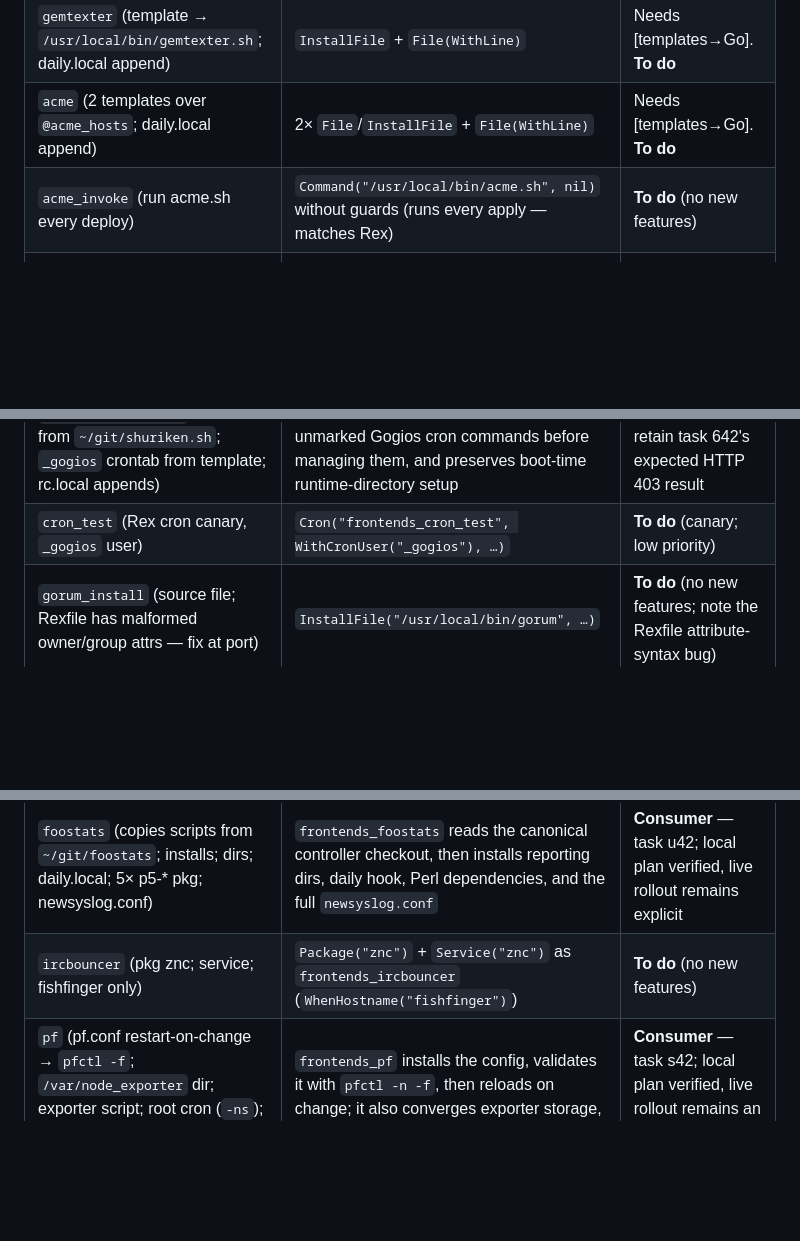
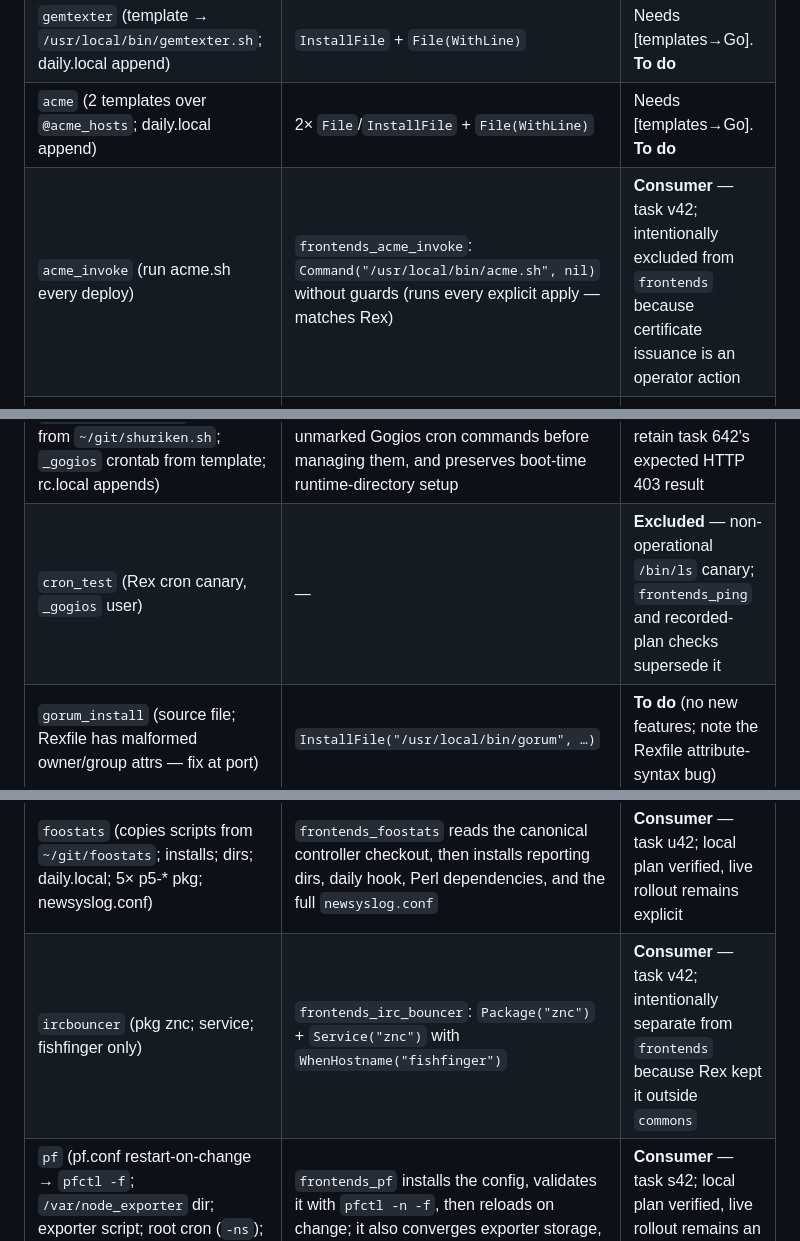
Before and after one commit to snonux/gonf, a Markdown page: docs/conf-rex-gaps.md, 3 parts joined by grey strips. GitHub-like rendering; blank space fills up the shorter version.

Commit message:
Record final Rex migration parity

```diff
--- a/docs/conf-rex-gaps.md
+++ b/docs/conf-rex-gaps.md
@@ -310,7 +310,7 @@ so the plan has no login-owned `/tmp` secret staging step.
 | `rsync` (pkg; rsyncd.conf + rsync.sh templates; root crontab rebuilt via temp files + run) | `Package("rsync")` + 2× Go-computed template content + `Cron("rsync", WithCommand("-ns /usr/local/bin/rsync.sh"), WithMinute("*/5"))` | Cron replaces the raw crontab surgery (user defaults to root); OpenBSD cron job flags (`-ns`) ride in the verbatim command field. Needs [templates→Go]. **To do** |
 | `gemtexter` (template → `/usr/local/bin/gemtexter.sh`; daily.local append) | `InstallFile` + `File(WithLine)` | Needs [templates→Go]. **To do** |
 | `acme` (2 templates over `@acme_hosts`; daily.local append) | 2× `File`/`InstallFile` + `File(WithLine)` | Needs [templates→Go]. **To do** |
-| `acme_invoke` (run acme.sh every deploy) | `Command("/usr/local/bin/acme.sh", nil)` without guards (runs every apply — matches Rex) | **To do** (no new features) |
+| `acme_invoke` (run acme.sh every deploy) | `frontends_acme_invoke`: `Command("/usr/local/bin/acme.sh", nil)` without guards (runs every explicit apply — matches Rex) | **Consumer** — task v42; intentionally excluded from `frontends` because certificate issuance is an operator action |
 | `httpd` (rc.conf.local flags append; httpd.conf template **restart-on-change**; htdocs dirs; fallback page + health-check `index.txt` template; service) | `frontends_httpd` controller-renders each host config, stages it under `/var/tmp`, validates with `httpd -n -f`, then change-gates the live restart | **Consumer** — task s42; local plan verified, live rollout remains an explicit operator action |
 | `inetd` (flags append; login.conf.d/inetd; inetd.conf restart-on-change; service) | `frontends_inetd`: `File(WithLine)` + 2× `InstallFile` + `cap_mkdb` + `Service("inetd", WithRestart, OnChange(...))` | **Consumer** — task s42; local plan verified, live rollout remains an explicit operator action |
 | `relayd` (flags append; login.conf.d/daemon + `cap_mkdb` on change; relayd.conf 0600 restart-on-change; service; daily.local append) | `frontends_relayd` controller-renders, stages and validates `relayd.conf`, rebuilds login DB on change, then change-gates the restart | **Consumer** — task s42; local plan verified, live rollout remains an explicit operator action |
@@ -322,11 +322,11 @@ so the plan has no login-owned `/tmp` secret staging step.
 | `pkgrepo_setup` (`PKG_PATH` export appended to `/root/.profile`) | `frontends_pkg_repo` appends the signed repository export; package resources carry the same environment themselves | **Consumer** — task u42; no unsigned fallback |
 | `gogios_install` (uname branch: OpenBSD custom-repo `pkg_add -u ‖ install`; FreeBSD branch is dead code) | `frontends_gogios` uses `Package("gogios", WithEnv(map[string]string{"PKG_PATH": …}), IsLatest)` (frontends are OpenBSD-only); absent packages install before later latest updates | **Consumer** — task u42; local plan verified, live rollout remains explicit |
 | `gogios` (pkg ×2; adduser `_gogios`; dirs; gogios.json template over 3 arrays; `check_shuriken_age` sourced from `~/git/shuriken.sh`; `_gogios` crontab from template; rc.local appends) | `frontends_gogios` creates `_gogios`, converges runtime/status directories, Go-renders `gogios.json`, installs the external plugin, removes only the three legacy unmarked Gogios cron commands before managing them, and preserves boot-time runtime-directory setup | **Consumer** — task u42; Garage and virtual-hosted bucket checks retain task 642's expected HTTP 403 result |
-| `cron_test` (Rex cron canary, `_gogios` user) | `Cron("frontends_cron_test", WithCronUser("_gogios"), …)` | **To do** (canary; low priority) |
+| `cron_test` (Rex cron canary, `_gogios` user) | — | **Excluded** — non-operational `/bin/ls` canary; `frontends_ping` and recorded-plan checks supersede it |
 | `gorum_install` (source file; Rexfile has malformed owner/group attrs — fix at port) | `InstallFile("/usr/local/bin/gorum", …)` | **To do** (no new features; note the Rexfile attribute-syntax bug) |
 | `gorum` (adduser `_gorum`; gorum.json + rc.d/gorum restart-on-change; `/var/run/gorum`; service) | `User("_gorum", WithPrimaryGroup("_gorum"), WithLoginClass("nologin"), WithHome("/var/run/gorum"))` + guarded OpenBSD `Command("usermod", List("-d", "/var/run/gorum", "_gorum"), DependsOn(account))` for pre-existing accounts + 2× `File` (templates) + `EnsureDir` + `Service("gorum", WithRestart, OnChange(configs))` | **To do** (template translation; retain the explicit guarded home update) |
 | `foostats` (copies scripts from `~/git/foostats`; installs; dirs; daily.local; 5× p5-* pkg; newsyslog.conf) | `frontends_foostats` reads the canonical controller checkout, then installs reporting dirs, daily hook, Perl dependencies, and the full `newsyslog.conf` | **Consumer** — task u42; local plan verified, live rollout remains explicit |
-| `ircbouncer` (pkg znc; service; fishfinger only) | `Package("znc")` + `Service("znc")` as `frontends_ircbouncer` (`WhenHostname("fishfinger")`) | **To do** (no new features) |
+| `ircbouncer` (pkg znc; service; fishfinger only) | `frontends_irc_bouncer`: `Package("znc")` + `Service("znc")` with `WhenHostname("fishfinger")` | **Consumer** — task v42; intentionally separate from `frontends` because Rex kept it outside `commons` |
 | `pf` (pf.conf restart-on-change → `pfctl -f`; `/var/node_exporter` dir; exporter script; root cron (`-ns`); `rcctl set node_exporter flags`; restart) | `frontends_pf` installs the config, validates it with `pfctl -n -f`, then reloads on change; it also converges exporter storage, script, cron and service flags | **Consumer** — task s42; local plan verified, live rollout remains an explicit operator action |
 
 ### f3s/garage (Rexfile retired; gonf cluster `garage` on f0–f2)
```
